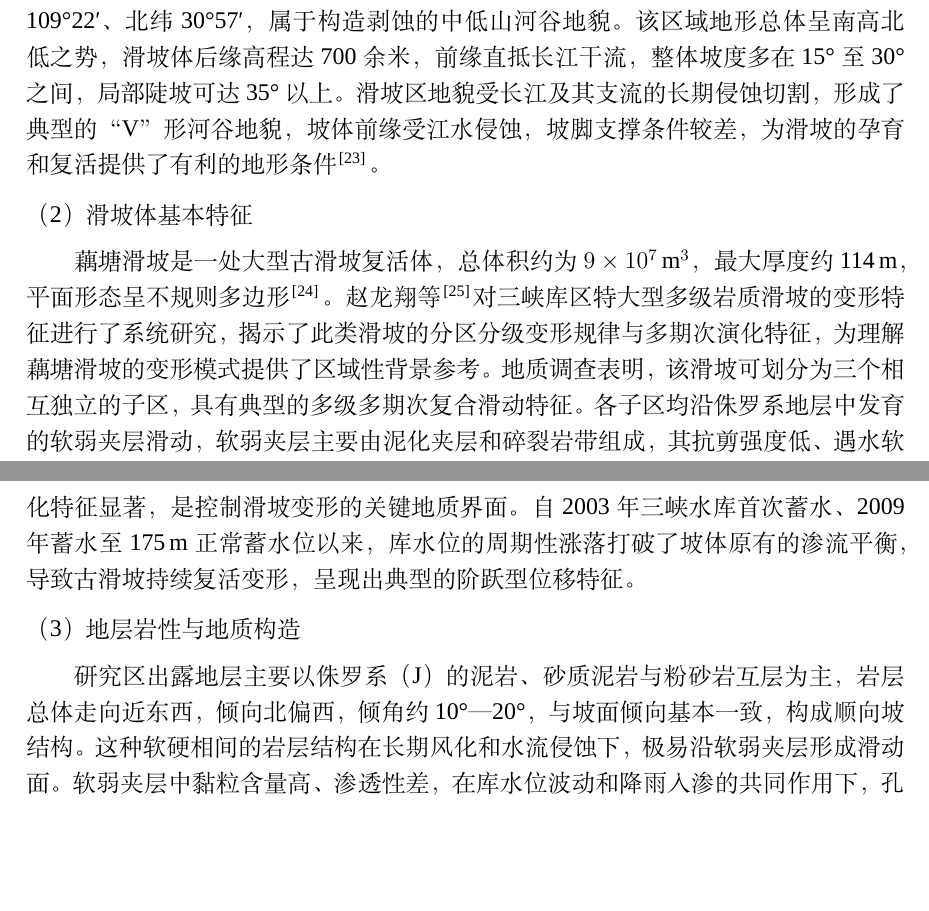
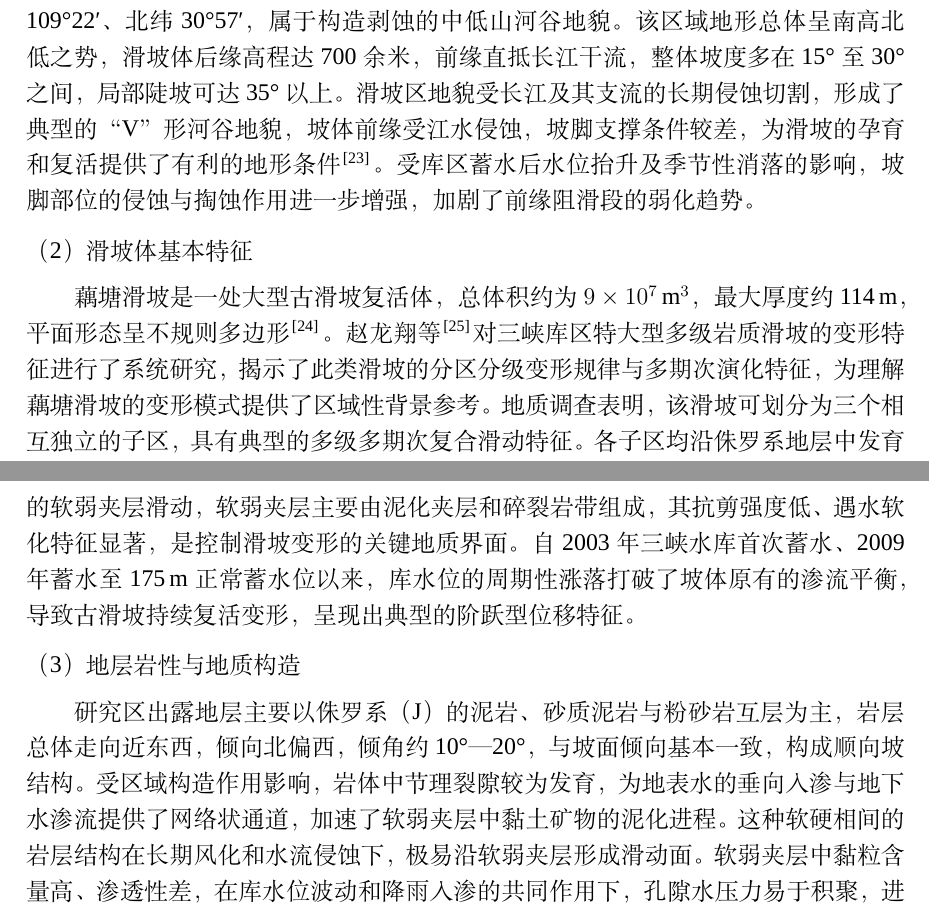
Before and after one commit to wcqqq1214/Undergraduate-Thesis, a LaTeX document (docs/latex/main.tex): two parts of pages 12 and 13 of 53, joined at a grey line, cut so that both start at the same text, the shorter picture padded with empty space. Compiled offline with XeLaTeX; a missing font is replaced by an installed copy or a similar font.

Commit message:
feat: 扩充 2.2 工程概况内容，消除第10页空挡

```diff
--- a/docs/latex/main.tex
+++ b/docs/latex/main.tex
@@ -441,7 +441,7 @@
 
 \paragraph{（1）地理位置与地形地貌}
 
-藕塘滑坡位于三峡库区重庆市奉节县安坪镇的长江南岸，地理坐标约为东经109°22′、北纬30°57′，属于构造剥蚀的中低山河谷地貌。该区域地形总体呈南高北低之势，滑坡体后缘高程达700余米，前缘直抵长江干流，整体坡度多在15°至30°之间，局部陡坡可达35°以上。滑坡区地貌受长江及其支流的长期侵蚀切割，形成了典型的“V”形河谷地貌，坡体前缘受江水侵蚀，坡脚支撑条件较差，为滑坡的孕育和复活提供了有利的地形条件\cite{zhao2025reactivation}。
+藕塘滑坡位于三峡库区重庆市奉节县安坪镇的长江南岸，地理坐标约为东经109°22′、北纬30°57′，属于构造剥蚀的中低山河谷地貌。该区域地形总体呈南高北低之势，滑坡体后缘高程达700余米，前缘直抵长江干流，整体坡度多在15°至30°之间，局部陡坡可达35°以上。滑坡区地貌受长江及其支流的长期侵蚀切割，形成了典型的“V”形河谷地貌，坡体前缘受江水侵蚀，坡脚支撑条件较差，为滑坡的孕育和复活提供了有利的地形条件\cite{zhao2025reactivation}。受库区蓄水后水位抬升及季节性消落的影响，坡脚部位的侵蚀与掏蚀作用进一步增强，加剧了前缘阻滑段的弱化趋势。
 
 \paragraph{（2）滑坡体基本特征}
 
@@ -449,7 +449,7 @@
 
 \paragraph{（3）地层岩性与地质构造}
 
-研究区出露地层主要以侏罗系（J）的泥岩、砂质泥岩与粉砂岩互层为主，岩层总体走向近东西，倾向北偏西，倾角约10°—20°，与坡面倾向基本一致，构成顺向坡结构。这种软硬相间的岩层结构在长期风化和水流侵蚀下，极易沿软弱夹层形成滑动面。软弱夹层中黏粒含量高、渗透性差，在库水位波动和降雨入渗的共同作用下，孔隙水压力易于积聚，进一步降低了滑带土的抗剪强度，加剧了滑坡体的失稳趋势\cite{xiao2021outang}。
+研究区出露地层主要以侏罗系（J）的泥岩、砂质泥岩与粉砂岩互层为主，岩层总体走向近东西，倾向北偏西，倾角约10°—20°，与坡面倾向基本一致，构成顺向坡结构。受区域构造作用影响，岩体中节理裂隙较为发育，为地表水的垂向入渗与地下水渗流提供了网络状通道，加速了软弱夹层中黏土矿物的泥化进程。这种软硬相间的岩层结构在长期风化和水流侵蚀下，极易沿软弱夹层形成滑动面。软弱夹层中黏粒含量高、渗透性差，在库水位波动和降雨入渗的共同作用下，孔隙水压力易于积聚，进一步降低了滑带土的抗剪强度，加剧了滑坡体的失稳趋势\cite{xiao2021outang}。
 
 \paragraph{（4）气候与水文条件}
 
```
Also changed, not shown: docs/latex/main.tex (6 more changed lines).
